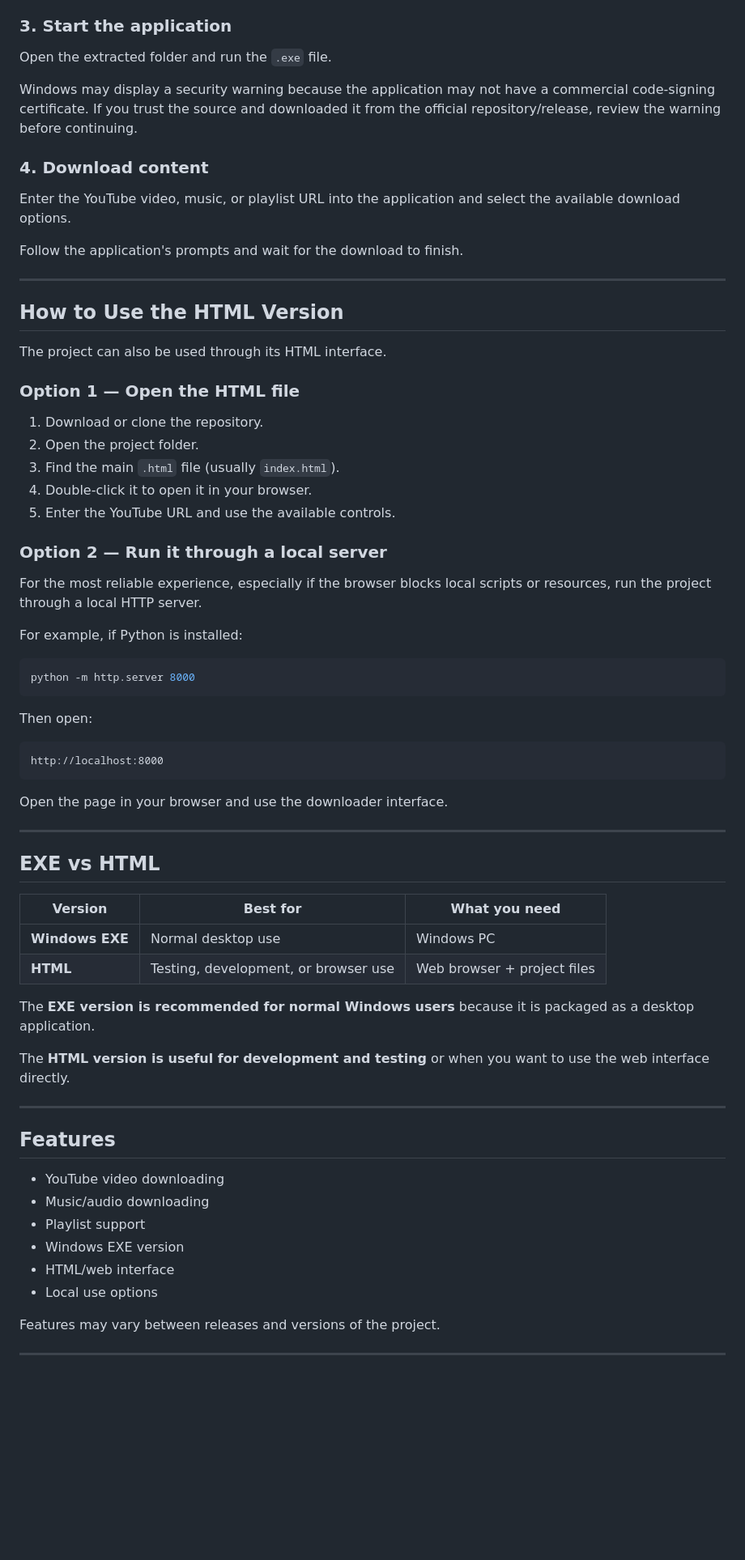
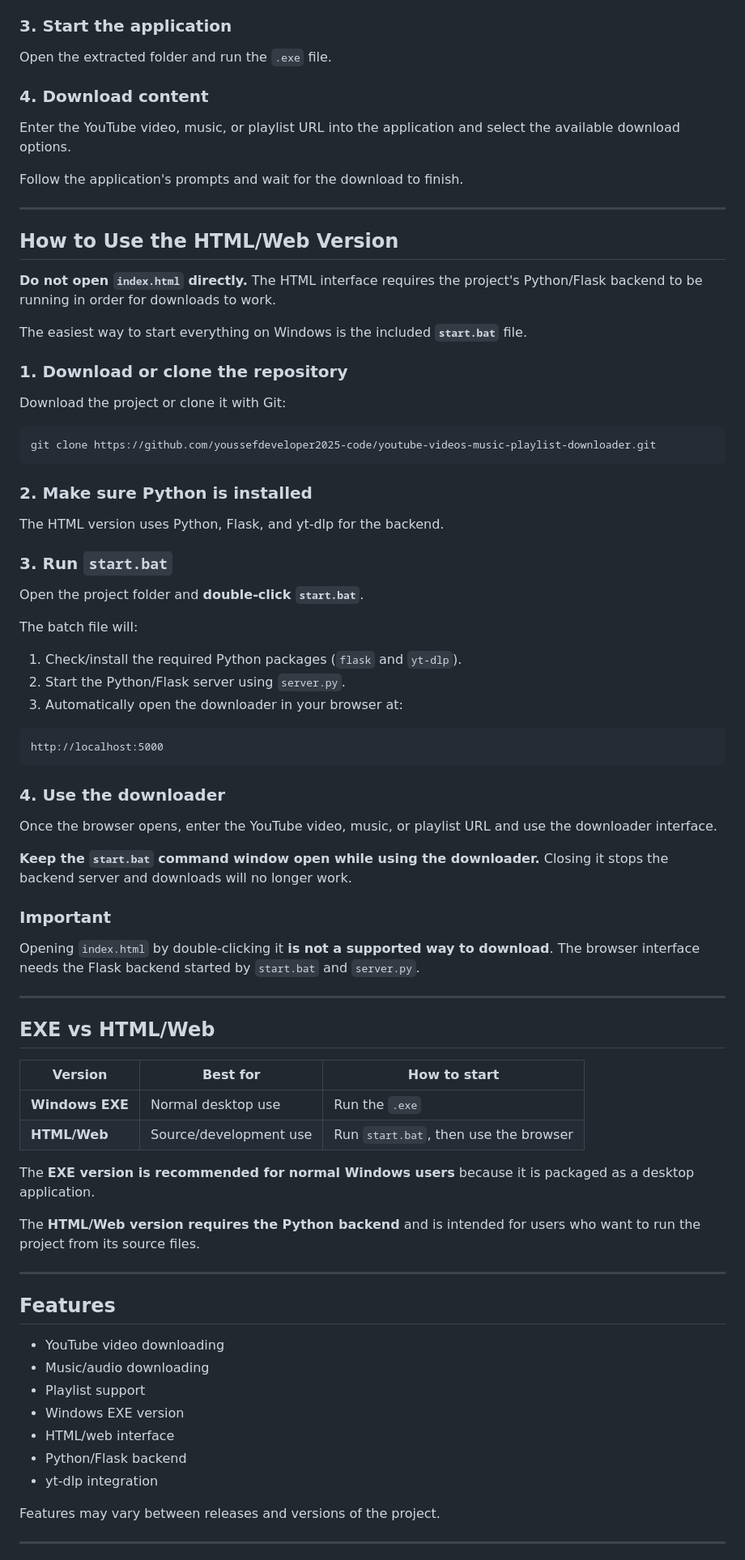
Before and after one commit to youssefdeveloper2025-code/youtube-videos-music-playlist-downloader, a Markdown page: README.md, the part around one of its changes. Shown at 81% size. Drawn GitHub-style; blank space fills up the shorter version.

Commit message:
Fix README HTML usage instructions to use start.bat and Flask backend

````diff
--- a/README.md
+++ b/README.md
@@ -25,8 +25,6 @@ Do **not** run the EXE directly from inside the ZIP archive.
 
 Open the extracted folder and run the `.exe` file.
 
-Windows may display a security warning because the application may not have a commercial code-signing certificate. If you trust the source and downloaded it from the official repository/release, review the warning before continuing.
-
 ### 4. Download content
 
 Enter the YouTube video, music, or playlist URL into the application and select the available download options.
@@ -35,48 +33,60 @@ Follow the application's prompts and wait for the download to finish.
 
 ---
 
-## How to Use the HTML Version
+## How to Use the HTML/Web Version
 
-The project can also be used through its HTML interface.
+**Do not open `index.html` directly.** The HTML interface requires the project's Python/Flask backend to be running in order for downloads to work.
 
-### Option 1 — Open the HTML file
+The easiest way to start everything on Windows is the included **`start.bat`** file.
 
-1. Download or clone the repository.
-2. Open the project folder.
-3. Find the main `.html` file (usually `index.html`).
-4. Double-click it to open it in your browser.
-5. Enter the YouTube URL and use the available controls.
+### 1. Download or clone the repository
 
-### Option 2 — Run it through a local server
-
-For the most reliable experience, especially if the browser blocks local scripts or resources, run the project through a local HTTP server.
-
-For example, if Python is installed:
+Download the project or clone it with Git:
 
 ```bash
-python -m http.server 8000
+git clone https://github.com/youssefdeveloper2025-code/youtube-videos-music-playlist-downloader.git
 ```
 
-Then open:
+### 2. Make sure Python is installed
+
+The HTML version uses Python, Flask, and yt-dlp for the backend.
+
+### 3. Run `start.bat`
+
+Open the project folder and **double-click `start.bat`**.
+
+The batch file will:
+
+1. Check/install the required Python packages (`flask` and `yt-dlp`).
+2. Start the Python/Flask server using `server.py`.
+3. Automatically open the downloader in your browser at:
 
 ```text
-http://localhost:8000
+http://localhost:5000
 ```
 
-Open the page in your browser and use the downloader interface.
+### 4. Use the downloader
+
+Once the browser opens, enter the YouTube video, music, or playlist URL and use the downloader interface.
+
+**Keep the `start.bat` command window open while using the downloader.** Closing it stops the backend server and downloads will no longer work.
+
+### Important
+
+Opening `index.html` by double-clicking it **is not a supported way to download**. The browser interface needs the Flask backend started by `start.bat` and `server.py`.
 
 ---
 
-## EXE vs HTML
+## EXE vs HTML/Web
 
-| Version | Best for | What you need |
+| Version | Best for | How to start |
 |---|---|---|
-| **Windows EXE** | Normal desktop use | Windows PC |
-| **HTML** | Testing, development, or browser use | Web browser + project files |
+| **Windows EXE** | Normal desktop use | Run the `.exe` |
+| **HTML/Web** | Source/development use | Run `start.bat`, then use the browser |
 
 The **EXE version is recommended for normal Windows users** because it is packaged as a desktop application.
 
-The **HTML version is useful for development and testing** or when you want to use the web interface directly.
+The **HTML/Web version requires the Python backend** and is intended for users who want to run the project from its source files.
 
 ---
 
@@ -87,7 +97,8 @@ The **HTML version is useful for development and testing** or when you want to u
 - Playlist support
 - Windows EXE version
 - HTML/web interface
-- Local use options
+- Python/Flask backend
+- yt-dlp integration
 
 Features may vary between releases and versions of the project.
 
````
Also changed, not shown: other parts of README.md (+21 -12 lines).
